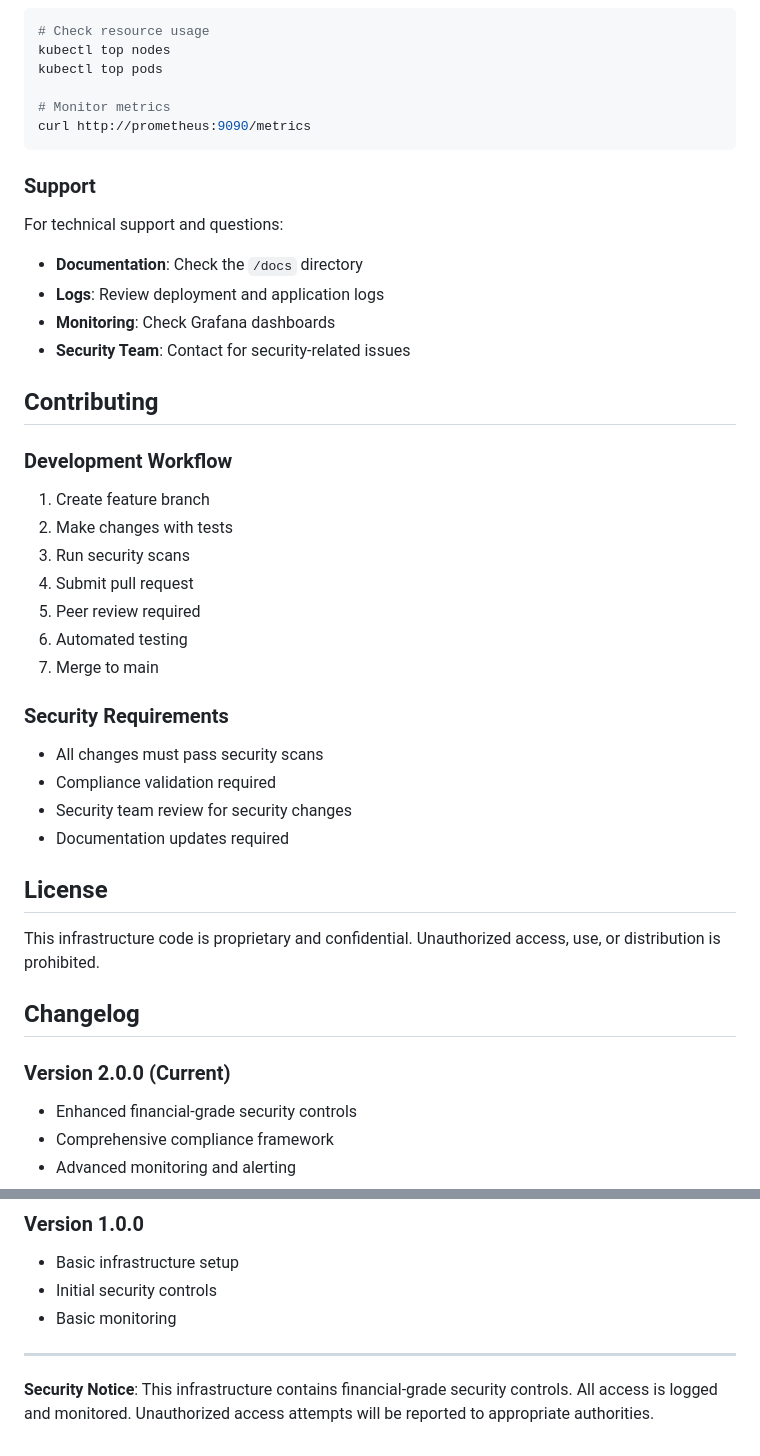
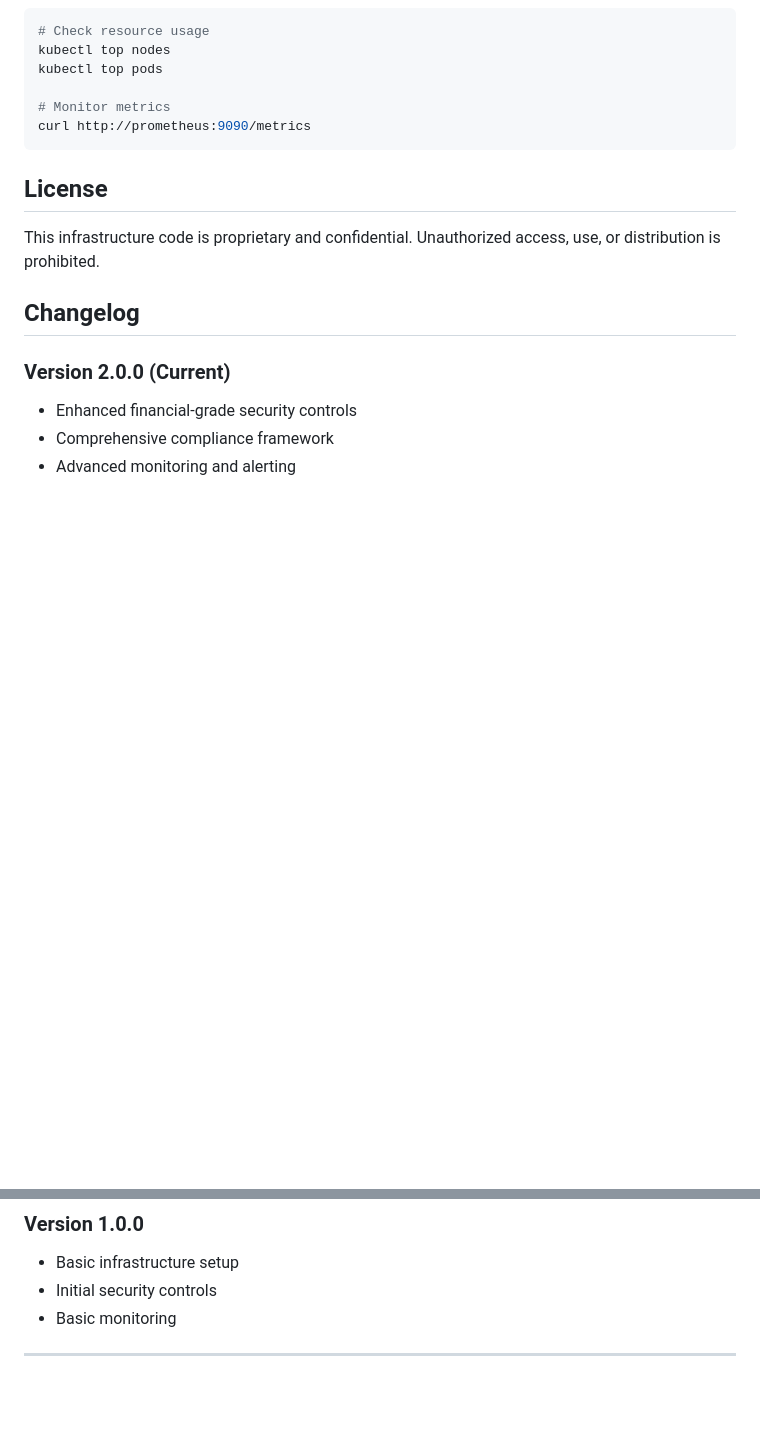
Before and after one commit to quantsingularity/BlockGuardian, a Markdown page: infrastructure/README.md, 2 parts joined by grey strips. Drawn GitHub-style; blank space fills up the shorter version.

Commit message:
Implement updates for better performance

````diff
--- a/infrastructure/README.md
+++ b/infrastructure/README.md
@@ -329,34 +329,6 @@ kubectl top pods
 curl http://prometheus:9090/metrics
 ```
 
-### Support
-
-For technical support and questions:
-
-- **Documentation**: Check the `/docs` directory
-- **Logs**: Review deployment and application logs
-- **Monitoring**: Check Grafana dashboards
-- **Security Team**: Contact for security-related issues
-
-## Contributing
-
-### Development Workflow
-
-1. Create feature branch
-2. Make changes with tests
-3. Run security scans
-4. Submit pull request
-5. Peer review required
-6. Automated testing
-7. Merge to main
-
-### Security Requirements
-
-- All changes must pass security scans
-- Compliance validation required
-- Security team review for security changes
-- Documentation updates required
-
 ## License
 
 This infrastructure code is proprietary and confidential. Unauthorized access, use, or distribution is prohibited.
@@ -378,5 +350,3 @@ This infrastructure code is proprietary and confidential. Unauthorized access, u
 - Basic monitoring
 
 ---
-
-**Security Notice**: This infrastructure contains financial-grade security controls. All access is logged and monitored. Unauthorized access attempts will be reported to appropriate authorities.
````
